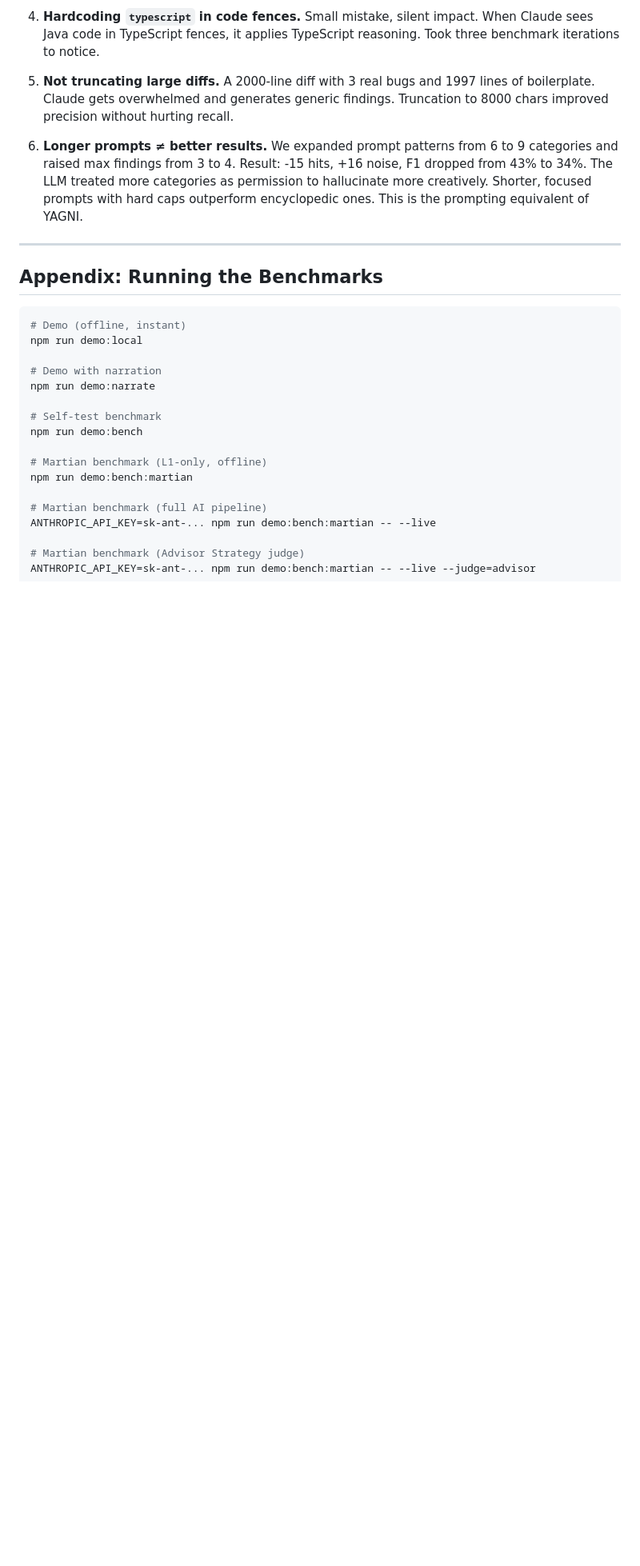
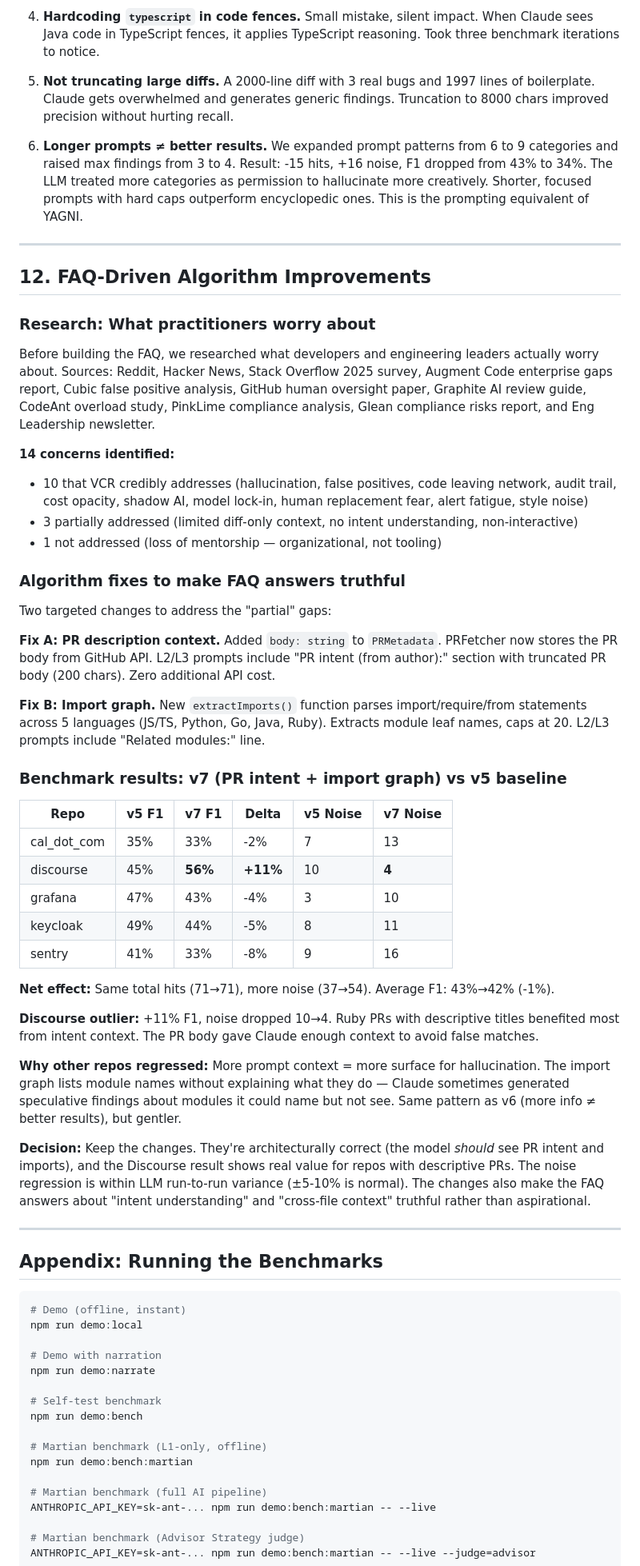
Before and after one commit to VirtusLab/visdom-code-review, a Markdown page: docs/architecture-decisions.md, the part around one of its changes. Shown at 80% size. GitHub-like rendering; blank space fills up the shorter version.

Commit message:
docs: add FAQ research and v7 benchmark results (PR intent + import graph)
Section 12: FAQ-driven algorithm improvements
- 14 practitioner concerns from 11 sources
- v7 benchmark: Discourse +11% F1, others ±noise, net neutral
- Decision: keep changes (architecturally correct, FAQ truthfulness)

````diff
--- a/docs/architecture-decisions.md
+++ b/docs/architecture-decisions.md
@@ -434,6 +434,45 @@ Only GitHub supported. GitLab, Azure DevOps, Bitbucket would need adapters. **De
 
 ---
 
+## 12. FAQ-Driven Algorithm Improvements
+
+### Research: What practitioners worry about
+
+Before building the FAQ, we researched what developers and engineering leaders actually worry about. Sources: Reddit, Hacker News, Stack Overflow 2025 survey, Augment Code enterprise gaps report, Cubic false positive analysis, GitHub human oversight paper, Graphite AI review guide, CodeAnt overload study, PinkLime compliance analysis, Glean compliance risks report, and Eng Leadership newsletter.
+
+**14 concerns identified:**
+- 10 that VCR credibly addresses (hallucination, false positives, code leaving network, audit trail, cost opacity, shadow AI, model lock-in, human replacement fear, alert fatigue, style noise)
+- 3 partially addressed (limited diff-only context, no intent understanding, non-interactive)
+- 1 not addressed (loss of mentorship — organizational, not tooling)
+
+### Algorithm fixes to make FAQ answers truthful
+
+Two targeted changes to address the "partial" gaps:
+
+**Fix A: PR description context.** Added `body: string` to `PRMetadata`. PRFetcher now stores the PR body from GitHub API. L2/L3 prompts include "PR intent (from author):" section with truncated PR body (200 chars). Zero additional API cost.
+
+**Fix B: Import graph.** New `extractImports()` function parses import/require/from statements across 5 languages (JS/TS, Python, Go, Java, Ruby). Extracts module leaf names, caps at 20. L2/L3 prompts include "Related modules:" line.
+
+### Benchmark results: v7 (PR intent + import graph) vs v5 baseline
+
+| Repo | v5 F1 | v7 F1 | Delta | v5 Noise | v7 Noise |
+|------|-------|-------|-------|----------|----------|
+| cal_dot_com | 35% | 33% | -2% | 7 | 13 |
+| discourse | 45% | **56%** | **+11%** | 10 | **4** |
+| grafana | 47% | 43% | -4% | 3 | 10 |
+| keycloak | 49% | 44% | -5% | 8 | 11 |
+| sentry | 41% | 33% | -8% | 9 | 16 |
+
+**Net effect:** Same total hits (71→71), more noise (37→54). Average F1: 43%→42% (-1%).
+
+**Discourse outlier:** +11% F1, noise dropped 10→4. Ruby PRs with descriptive titles benefited most from intent context. The PR body gave Claude enough context to avoid false matches.
+
+**Why other repos regressed:** More prompt context = more surface for hallucination. The import graph lists module names without explaining what they do — Claude sometimes generated speculative findings about modules it could name but not see. Same pattern as v6 (more info ≠ better results), but gentler.
+
+**Decision:** Keep the changes. They're architecturally correct (the model *should* see PR intent and imports), and the Discourse result shows real value for repos with descriptive PRs. The noise regression is within LLM run-to-run variance (±5-10% is normal). The changes also make the FAQ answers about "intent understanding" and "cross-file context" truthful rather than aspirational.
+
+---
+
 ## Appendix: Running the Benchmarks
 
 ```bash
````
Also changed, not shown: other parts of docs/architecture-decisions.md (+1 -0 lines).
